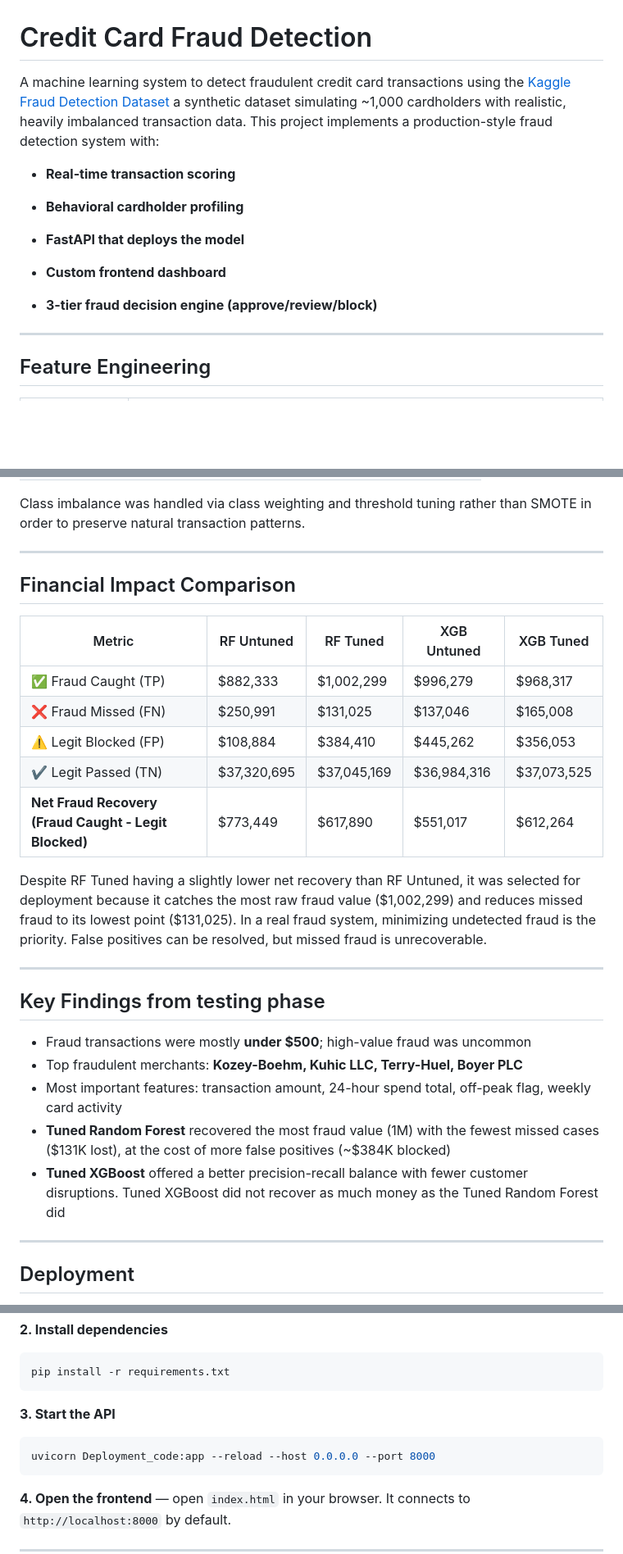
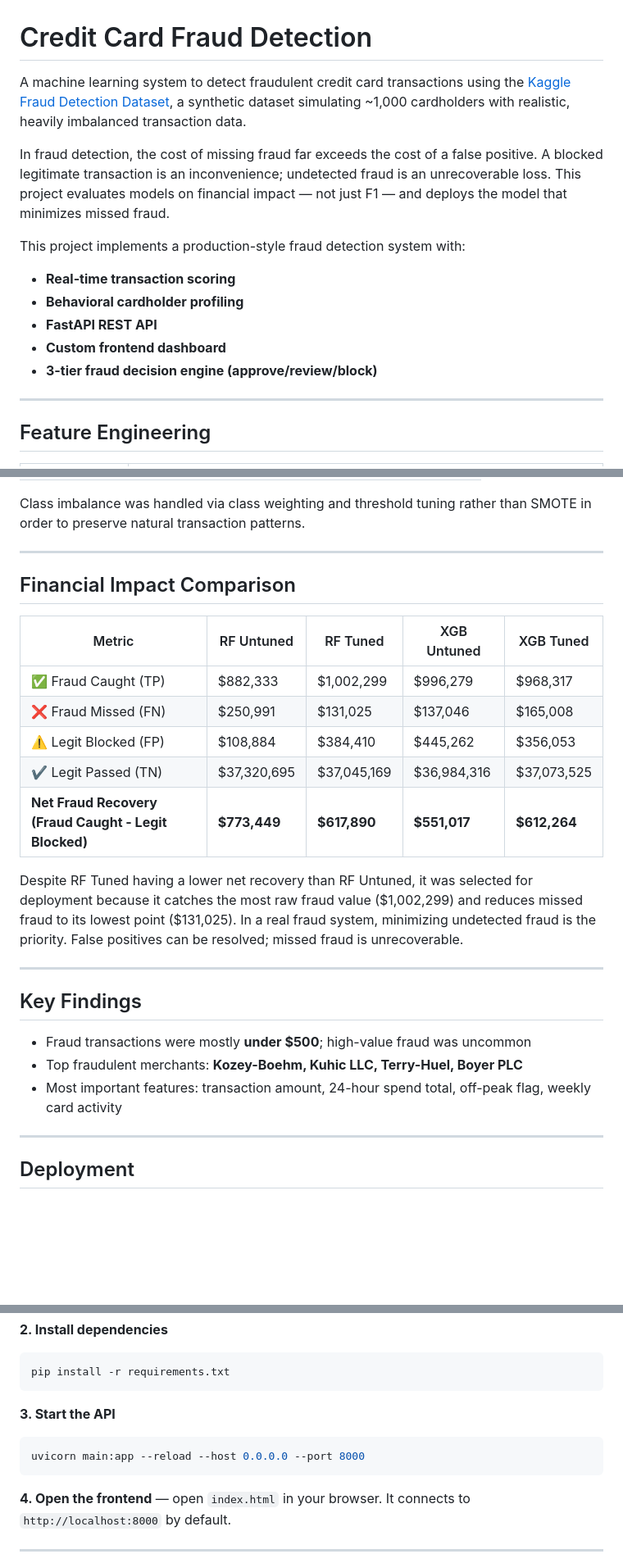
Before and after one commit to jcurran0201/credit_card_fraud_detection, a Markdown page: README.md, 3 parts joined by grey strips. Shown at 82% size. GitHub-like rendering; blank space fills up the shorter version.

````diff
--- a/README.md
+++ b/README.md
@@ -1,16 +1,16 @@
 # Credit Card Fraud Detection
 
-A machine learning system to detect fraudulent credit card transactions using the [Kaggle Fraud Detection Dataset](https://www.kaggle.com/datasets/kartik2112/fraud-detection) a synthetic dataset simulating ~1,000 cardholders with realistic, heavily imbalanced transaction data. This project implements a production-style fraud detection system with:
+A machine learning system to detect fraudulent credit card transactions using the [Kaggle Fraud Detection Dataset](https://www.kaggle.com/datasets/kartik2112/fraud-detection), a synthetic dataset simulating ~1,000 cardholders with realistic, heavily imbalanced transaction data.
 
-   - **Real-time transaction scoring**
+In fraud detection, the cost of missing fraud far exceeds the cost of a false positive. A blocked legitimate transaction is an inconvenience; undetected fraud is an unrecoverable loss. This project evaluates models on financial impact — not just F1 — and deploys the model that minimizes missed fraud.
 
-   - **Behavioral cardholder profiling**
+This project implements a production-style fraud detection system with:
 
-   - **FastAPI that deploys the model**
-
-   - **Custom frontend dashboard**
-
-   - **3-tier fraud decision engine (approve/review/block)**
+- **Real-time transaction scoring**
+- **Behavioral cardholder profiling**
+- **FastAPI REST API**
+- **Custom frontend dashboard**
+- **3-tier fraud decision engine (approve/review/block)**
 
 ---
 
@@ -40,27 +40,25 @@ Class imbalance was handled via class weighting and threshold tuning rather than
 
 ---
 
+## Financial Impact Comparison
 
-## Financial Impact Comparison
 | Metric | RF Untuned | RF Tuned | XGB Untuned | XGB Tuned |
 |--------|-----------|----------|-------------|-----------|
 | ✅ Fraud Caught (TP) | $882,333 | $1,002,299 | $996,279 | $968,317 |
 | ❌ Fraud Missed (FN) | $250,991 | $131,025 | $137,046 | $165,008 |
 | ⚠️ Legit Blocked (FP) | $108,884 | $384,410 | $445,262 | $356,053 |
 | ✔️ Legit Passed (TN) | $37,320,695 | $37,045,169 | $36,984,316 | $37,073,525 |
-| **Net Fraud Recovery (Fraud Caught - Legit Blocked)** | $773,449 | $617,890 | $551,017 | $612,264 |
+| **Net Fraud Recovery (Fraud Caught - Legit Blocked)** | **$773,449** | **$617,890** | **$551,017** | **$612,264** |
 
-Despite RF Tuned having a slightly lower net recovery than RF Untuned, it was selected for deployment because it catches the most raw fraud value ($1,002,299) and reduces missed fraud to its lowest point ($131,025). In a real fraud system, minimizing undetected fraud is the priority. False positives can be resolved, but missed fraud is unrecoverable.
+Despite RF Tuned having a lower net recovery than RF Untuned, it was selected for deployment because it catches the most raw fraud value ($1,002,299) and reduces missed fraud to its lowest point ($131,025). In a real fraud system, minimizing undetected fraud is the priority. False positives can be resolved; missed fraud is unrecoverable.
 
 ---
 
-## Key Findings from testing phase
+## Key Findings
 
 - Fraud transactions were mostly **under $500**; high-value fraud was uncommon
 - Top fraudulent merchants: **Kozey-Boehm, Kuhic LLC, Terry-Huel, Boyer PLC**
 - Most important features: transaction amount, 24-hour spend total, off-peak flag, weekly card activity
-- **Tuned Random Forest** recovered the most fraud value (1M) with the fewest missed cases ($131K lost), at the cost of more false positives (~$384K blocked)
-- **Tuned XGBoost** offered a better precision-recall balance with fewer customer disruptions. Tuned XGBoost did not recover as much money as the Tuned Random Forest did
 
 ---
 
@@ -79,7 +77,7 @@ pip install -r requirements.txt
 
 **3. Start the API**
 ```bash
-uvicorn Deployment_code:app --reload --host 0.0.0.0 --port 8000
+uvicorn main:app --reload --host 0.0.0.0 --port 8000
 ```
 
 **4. Open the frontend** — open `index.html` in your browser. It connects to `http://localhost:8000` by default.
````
